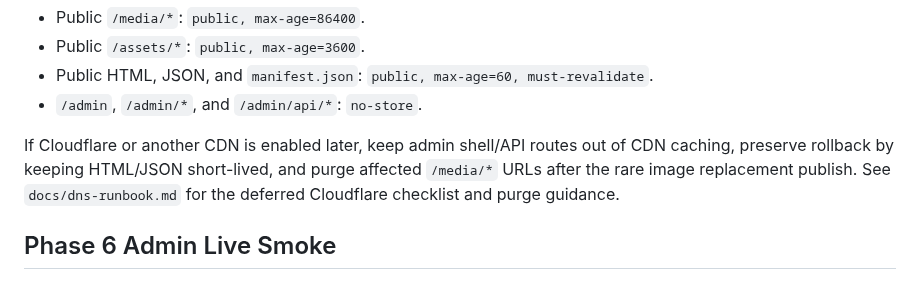
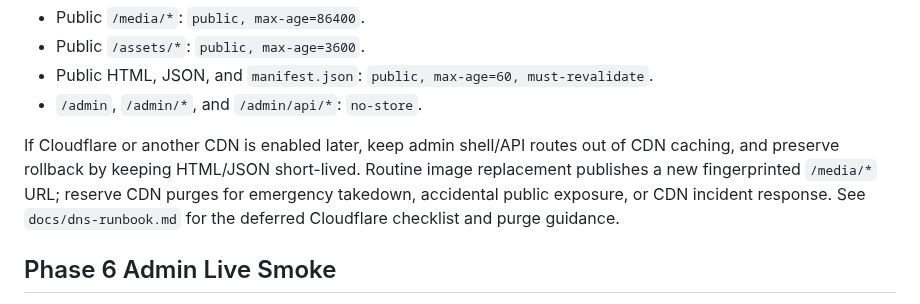
Before and after one commit to jetsaredim/autographs, a Markdown page: docs/static-runtime-runbook.md, the part around the change. GitHub-like rendering.

Commit message:
docs: clarify CDN purge guidance for image replacement

```diff
--- a/docs/static-runtime-runbook.md
+++ b/docs/static-runtime-runbook.md
@@ -448,9 +448,11 @@ Expected `Cache-Control` behavior:
 - `/admin`, `/admin/*`, and `/admin/api/*`: `no-store`.
 
 If Cloudflare or another CDN is enabled later, keep admin shell/API routes out
-of CDN caching, preserve rollback by keeping HTML/JSON short-lived, and purge
-affected `/media/*` URLs after the rare image replacement publish. See
-`docs/dns-runbook.md` for the deferred Cloudflare checklist and purge guidance.
+of CDN caching, and preserve rollback by keeping HTML/JSON short-lived. Routine
+image replacement publishes a new fingerprinted `/media/*` URL; reserve CDN
+purges for emergency takedown, accidental public exposure, or CDN incident
+response. See `docs/dns-runbook.md` for the deferred Cloudflare checklist and
+purge guidance.
 
 ## Phase 6 Admin Live Smoke
 
```
